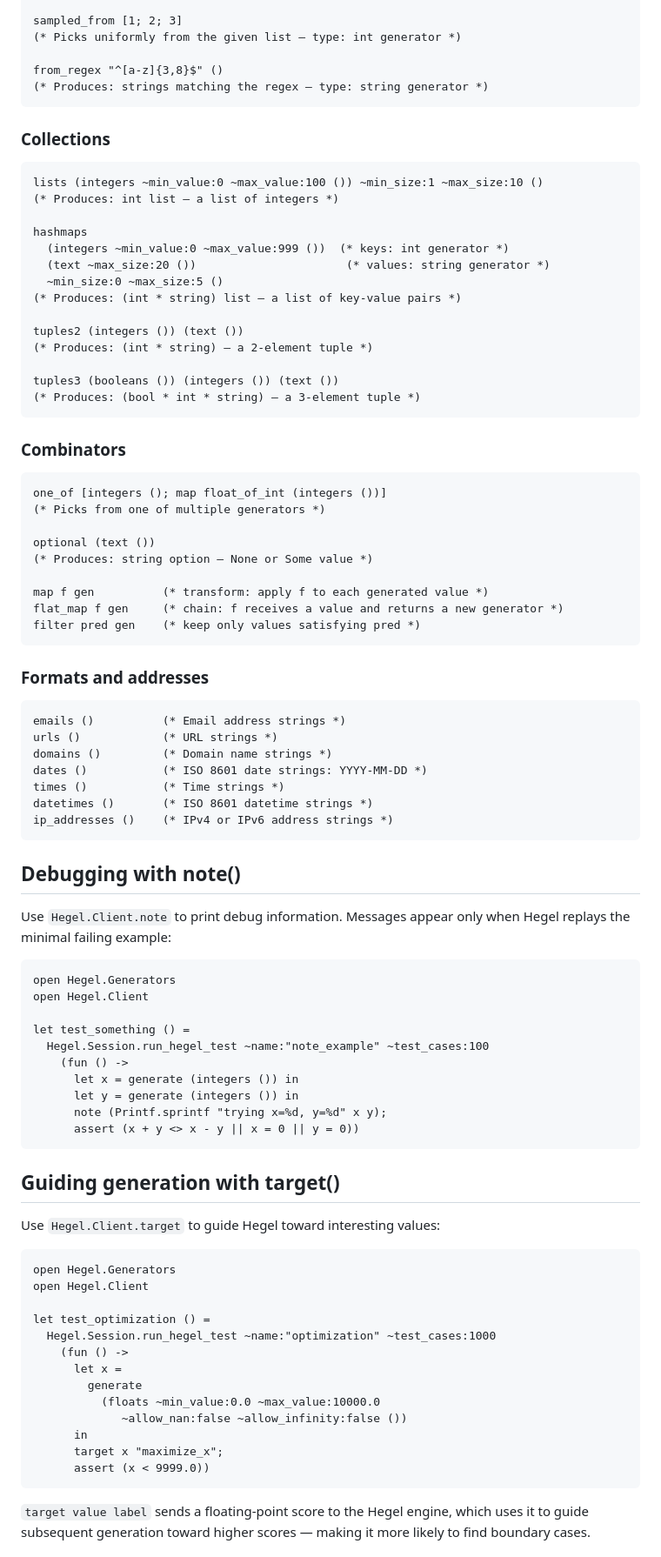
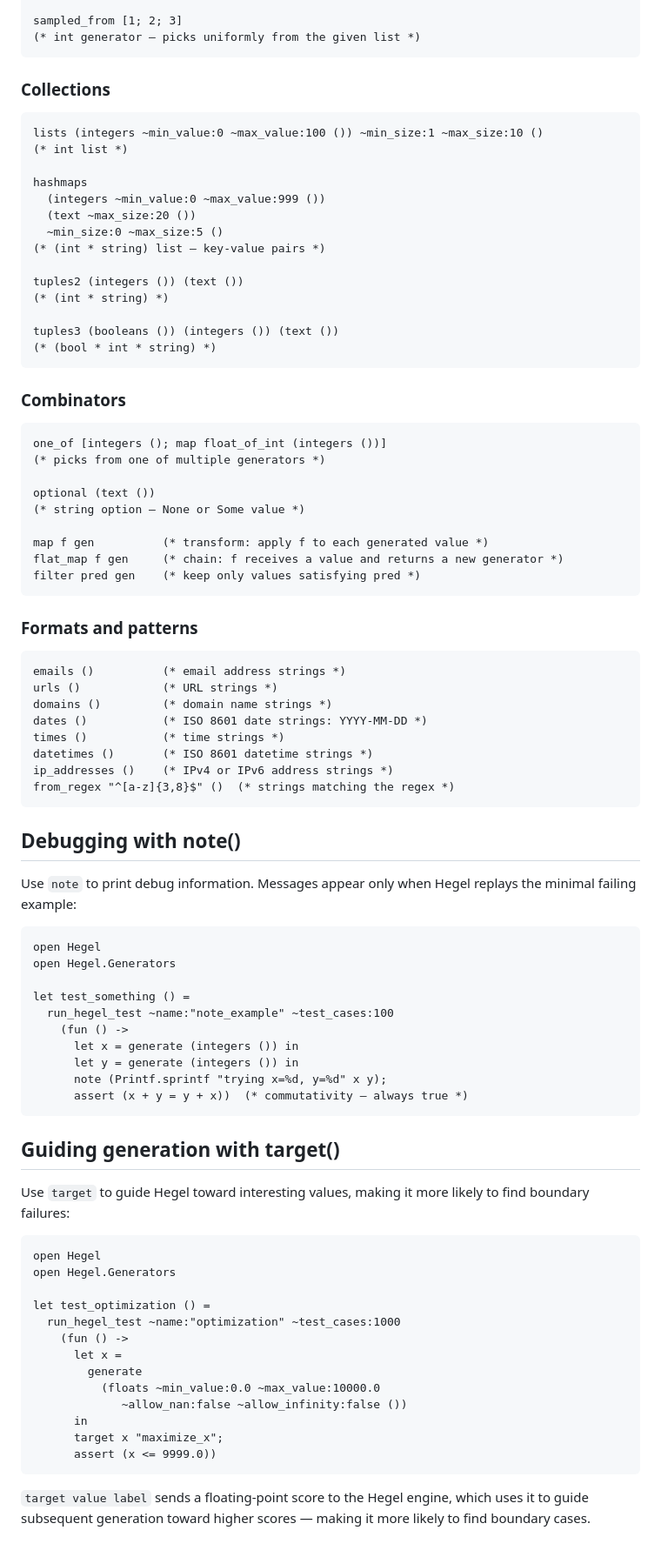
Before and after one commit to hegeldev/hegel-ocaml, a Markdown page: docs/getting-started.md, the part around one of its changes. Shown at 87% size. Rendered like a GitHub page.

````diff
--- a/docs/getting-started.md
+++ b/docs/getting-started.md
@@ -217,84 +208,83 @@ just 42
 
 sampled_from [1; 2; 3]
-(* Picks uniformly from the given list — type: int generator *)
-
-from_regex "^[a-z]{3,8}$" ()
-(* Produces: strings matching the regex — type: string generator *)
+(* int generator — picks uniformly from the given list *)
 ```
 
 ### Collections
 
 ```ocaml
 lists (integers ~min_value:0 ~max_value:100 ()) ~min_size:1 ~max_size:10 ()
-(* Produces: int list — a list of integers *)
+(* int list *)
 
 hashmaps
-  (integers ~min_value:0 ~max_value:999 ())  (* keys: int generator *)
-  (text ~max_size:20 ())                      (* values: string generator *)
+  (integers ~min_value:0 ~max_value:999 ())
+  (text ~max_size:20 ())
   ~min_size:0 ~max_size:5 ()
-(* Produces: (int * string) list — a list of key-value pairs *)
+(* (int * string) list — key-value pairs *)
 
 tuples2 (integers ()) (text ())
-(* Produces: (int * string) — a 2-element tuple *)
+(* (int * string) *)
 
 tuples3 (booleans ()) (integers ()) (text ())
-(* Produces: (bool * int * string) — a 3-element tuple *)
+(* (bool * int * string) *)
 ```
 
 ### Combinators
 
 ```ocaml
 one_of [integers (); map float_of_int (integers ())]
-(* Picks from one of multiple generators *)
+(* picks from one of multiple generators *)
 
 optional (text ())
-(* Produces: string option — None or Some value *)
+(* string option — None or Some value *)
 
 map f gen          (* transform: apply f to each generated value *)
 flat_map f gen     (* chain: f receives a value and returns a new generator *)
 filter pred gen    (* keep only values satisfying pred *)
 ```
 
-### Formats and addresses
+### Formats and patterns
 
 ```ocaml
-emails ()          (* Email address strings *)
+emails ()          (* email address strings *)
 urls ()            (* URL strings *)
-domains ()         (* Domain name strings *)
+domains ()         (* domain name strings *)
 dates ()           (* ISO 8601 date strings: YYYY-MM-DD *)
-times ()           (* Time strings *)
+times ()           (* time strings *)
 datetimes ()       (* ISO 8601 datetime strings *)
 ip_addresses ()    (* IPv4 or IPv6 address strings *)
+from_regex "^[a-z]{3,8}$" ()  (* strings matching the regex *)
 ```
 
 ## Debugging with note()
 
-Use `Hegel.Client.note` to print debug information. Messages appear only when
-Hegel replays the minimal failing example:
+Use `note` to print debug information. Messages appear only when Hegel replays
+the minimal failing example:
 
 ```ocaml
+open Hegel
 open Hegel.Generators
-open Hegel.Client
 
 let test_something () =
-  Hegel.Session.run_hegel_test ~name:"note_example" ~test_cases:100
+  run_hegel_test ~name:"note_example" ~test_cases:100
     (fun () ->
       let x = generate (integers ()) in
       let y = generate (integers ()) in
       note (Printf.sprintf "trying x=%d, y=%d" x y);
-      assert (x + y <> x - y || x = 0 || y = 0))
+      assert (x + y = y + x))  (* commutativity — always true *)
 ```
 
 ## Guiding generation with target()
 
-Use `Hegel.Client.target` to guide Hegel toward interesting values:
+Use `target` to guide Hegel toward interesting values, making it more likely to
+find boundary failures:
 
 ```ocaml
+open Hegel
 open Hegel.Generators
-open Hegel.Client
 
 let test_optimization () =
-  Hegel.Session.run_hegel_test ~name:"optimization" ~test_cases:1000
+  run_hegel_test ~name:"optimization" ~test_cases:1000
     (fun () ->
       let x =
         generate
@@ -302,7 +292,7 @@ let test_optimization () =
              ~allow_nan:false ~allow_infinity:false ())
       in
       target x "maximize_x";
-      assert (x < 9999.0))
+      assert (x <= 9999.0))
 ```
 
 `target value label` sends a floating-point score to the Hegel engine, which
````
Also changed, not shown: other parts of docs/getting-started.md (+35 -45 lines).
